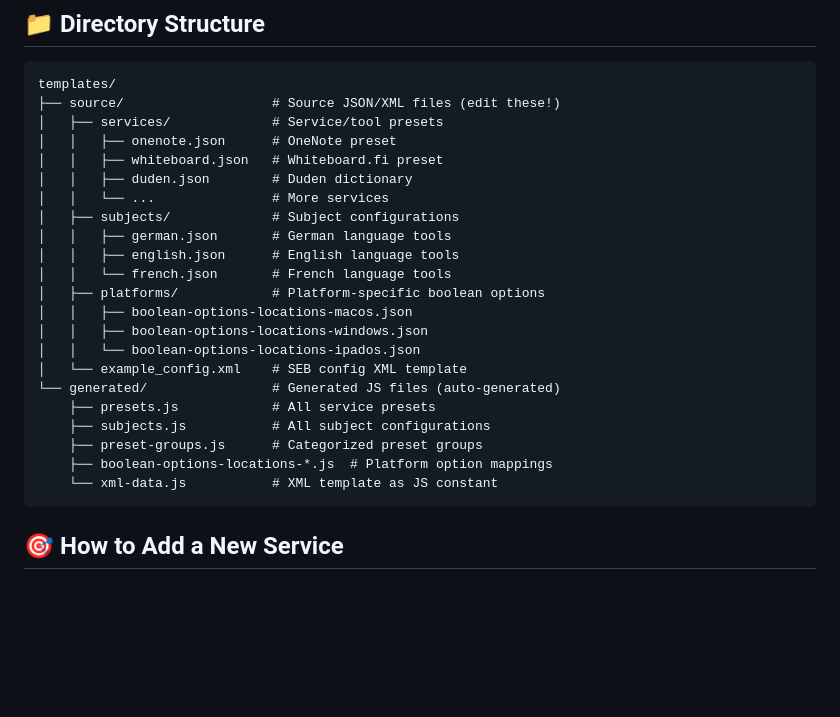
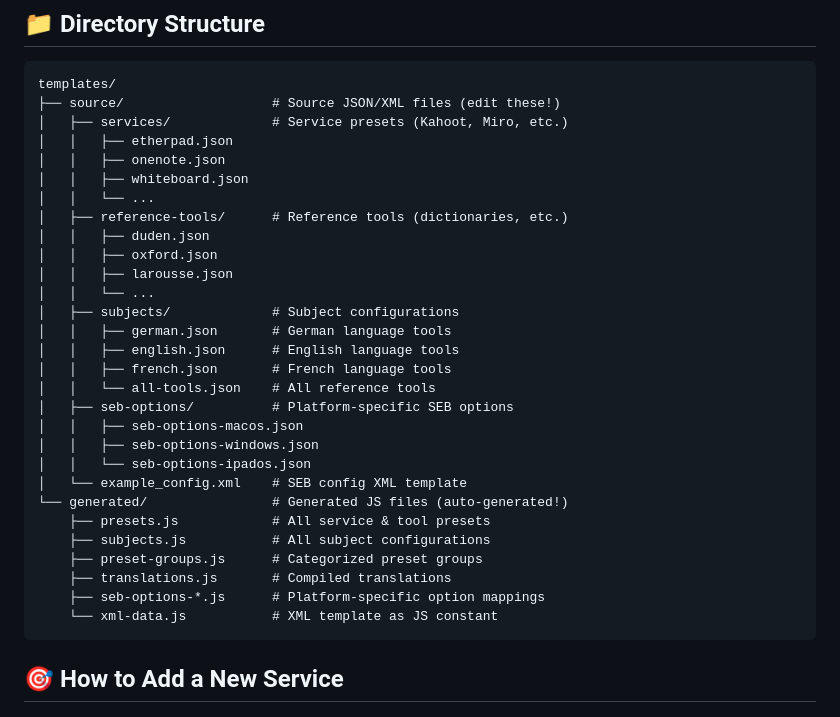
Before and after one commit to markuskiller/SEBConfigGenerator, a Markdown page: templates/README.md, the part around the change. Drawn GitHub-style; blank space fills up the shorter version.

Commit message:
docs: fix directory structure in templates README

````diff
--- a/templates/README.md
+++ b/templates/README.md
@@ -7,25 +7,32 @@ This directory contains the template system for SEB Config Generator presets.
 ```
 templates/
 ├── source/                   # Source JSON/XML files (edit these!)
-│   ├── services/             # Service/tool presets
-│   │   ├── onenote.json      # OneNote preset
-│   │   ├── whiteboard.json   # Whiteboard.fi preset
-│   │   ├── duden.json        # Duden dictionary
-│   │   └── ...               # More services
+│   ├── services/             # Service presets (Kahoot, Miro, etc.)
+│   │   ├── etherpad.json
+│   │   ├── onenote.json
+│   │   ├── whiteboard.json
+│   │   └── ...
+│   ├── reference-tools/      # Reference tools (dictionaries, etc.)
+│   │   ├── duden.json
+│   │   ├── oxford.json
+│   │   ├── larousse.json
+│   │   └── ...
 │   ├── subjects/             # Subject configurations
 │   │   ├── german.json       # German language tools
 │   │   ├── english.json      # English language tools
-│   │   └── french.json       # French language tools
-│   ├── platforms/            # Platform-specific boolean options
-│   │   ├── boolean-options-locations-macos.json
-│   │   ├── boolean-options-locations-windows.json
-│   │   └── boolean-options-locations-ipados.json
+│   │   ├── french.json       # French language tools
+│   │   └── all-tools.json    # All reference tools
+│   ├── seb-options/          # Platform-specific SEB options
+│   │   ├── seb-options-macos.json
+│   │   ├── seb-options-windows.json
+│   │   └── seb-options-ipados.json
 │   └── example_config.xml    # SEB config XML template
-└── generated/                # Generated JS files (auto-generated)
-    ├── presets.js            # All service presets
+└── generated/                # Generated JS files (auto-generated!)
+    ├── presets.js            # All service & tool presets
     ├── subjects.js           # All subject configurations
     ├── preset-groups.js      # Categorized preset groups
-    ├── boolean-options-locations-*.js  # Platform option mappings
+    ├── translations.js       # Compiled translations
+    ├── seb-options-*.js      # Platform-specific option mappings
     └── xml-data.js           # XML template as JS constant
 ```
 
````
